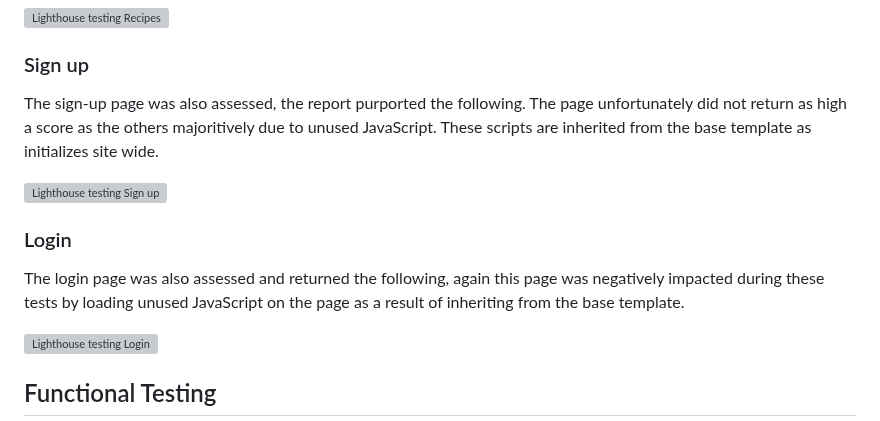
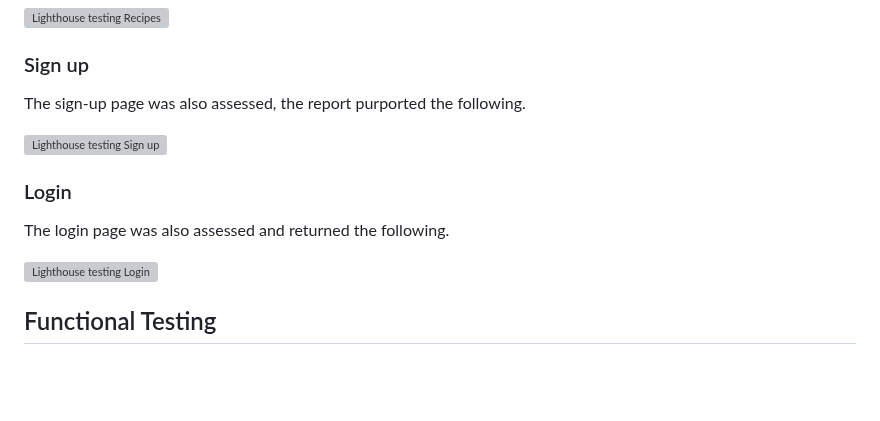
Before and after one commit to MacauleyMorgan/Project-Three, a Markdown page: README.md, the part around the change. Rendered like a GitHub page; folded sections open; blank space fills up the shorter version; grey boxes are pictures that could not be loaded.

Commit message:
Removed text in readme due to updating lighthouse testing

```diff
--- a/README.md
+++ b/README.md
@@ -407,13 +407,13 @@ When assessing the recipes page in lighthouse, it returns these values.
 
 ### Sign up
 
-The sign-up page was also assessed, the report purported the following. The page unfortunately did not return as high a score as the others majoritively due to unused JavaScript. These scripts are inherited from the base template as initializes site wide.
+The sign-up page was also assessed, the report purported the following.
 
 ![Lighthouse testing Sign up](/cookbook/docs/testing/lighthouse/signup-lighthouse.png "Lighthouse testing Sign up")
 
 ### Login
 
-The login page was also assessed and returned the following, again this page was negatively impacted during these tests by loading unused JavaScript on the page as a result of inheriting from the base template.
+The login page was also assessed and returned the following.
 
 ![Lighthouse testing Login](/cookbook/docs/testing/lighthouse/login-lighthouse.png "Lighthouse testing Login")
 
```
